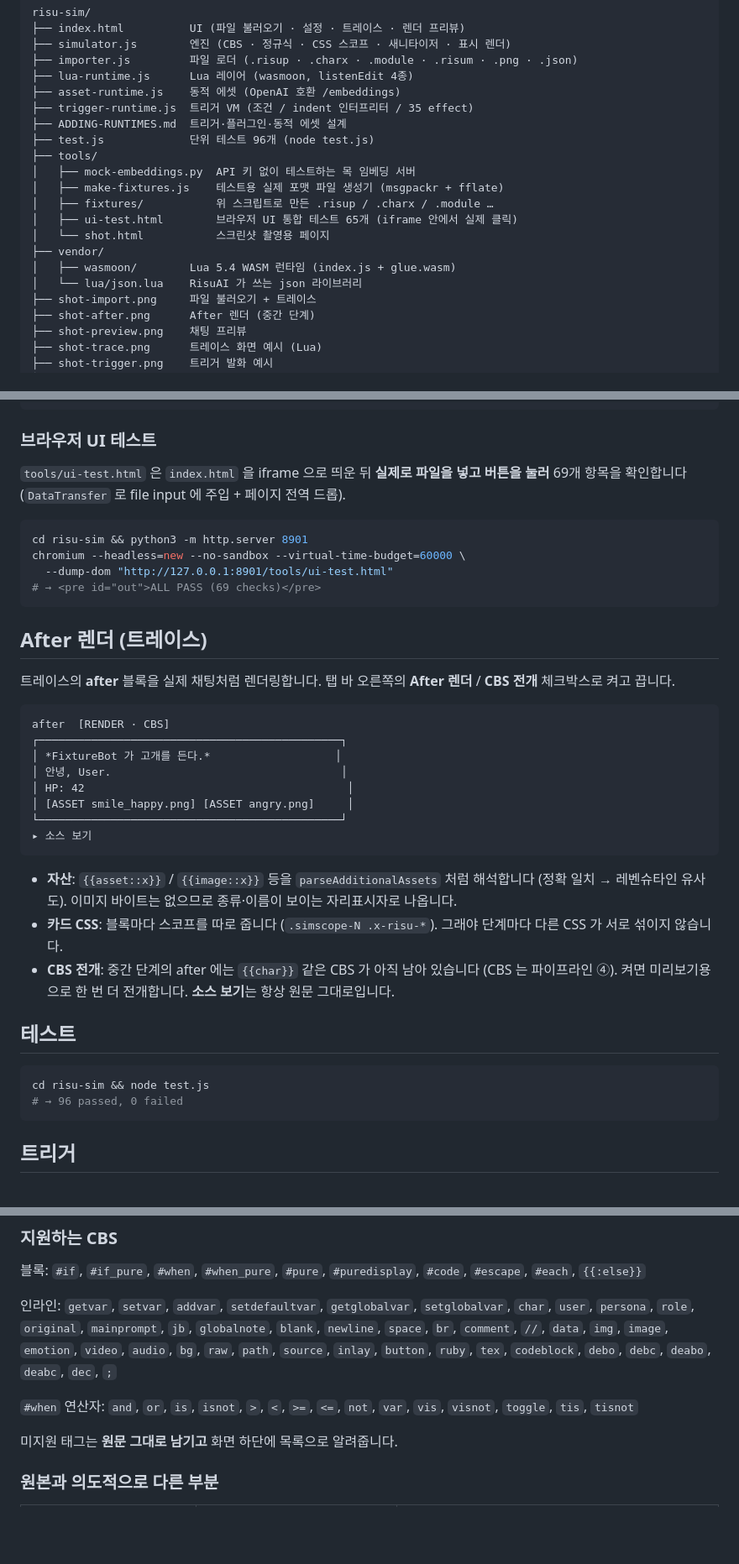
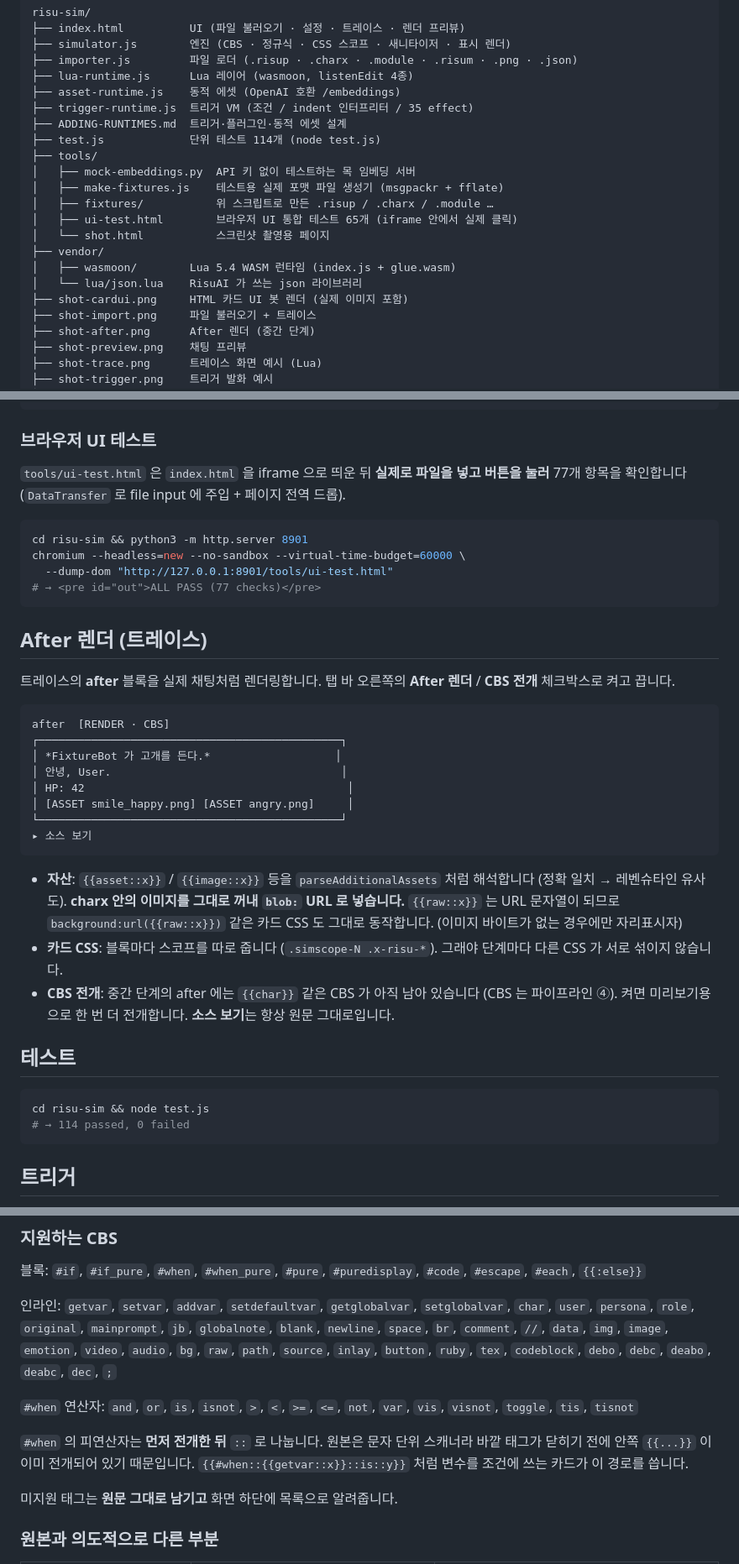
Before and after one commit to IHaBiS02/risuai-pipeline-simulator, a Markdown page: risu-sim/README.md, 3 parts joined by grey strips. Shown at 84% size. Rendered like a GitHub page; blank space fills up the shorter version.

````diff
--- a/risu-sim/README.md
+++ b/risu-sim/README.md
@@ -12,7 +12,7 @@ risu-sim/
 ├── asset-runtime.js    동적 에셋 (OpenAI 호환 /embeddings)
 ├── trigger-runtime.js  트리거 VM (조건 / indent 인터프리터 / 35 effect)
 ├── ADDING-RUNTIMES.md  트리거·플러그인·동적 에셋 설계
-├── test.js             단위 테스트 96개 (node test.js)
+├── test.js             단위 테스트 114개 (node test.js)
 ├── tools/
 │   ├── mock-embeddings.py  API 키 없이 테스트하는 목 임베딩 서버
 │   ├── make-fixtures.js    테스트용 실제 포맷 파일 생성기 (msgpackr + fflate)
@@ -22,6 +22,7 @@ risu-sim/
 ├── vendor/
 │   ├── wasmoon/        Lua 5.4 WASM 런타임 (index.js + glue.wasm)
 │   └── lua/json.lua    RisuAI 가 쓰는 json 라이브러리
+├── shot-cardui.png     HTML 카드 UI 봇 렌더 (실제 이미지 포함)
 ├── shot-import.png     파일 불러오기 + 트레이스
 ├── shot-after.png      After 렌더 (중간 단계)
 ├── shot-preview.png    채팅 프리뷰
@@ -105,13 +106,13 @@ node risu-sim/tools/make-fixtures.js
 ### 브라우저 UI 테스트
 
 `tools/ui-test.html` 은 `index.html` 을 iframe 으로 띄운 뒤 **실제로 파일을 넣고 버튼을 눌러**
-69개 항목을 확인합니다 (`DataTransfer` 로 file input 에 주입 + 페이지 전역 드롭).
+77개 항목을 확인합니다 (`DataTransfer` 로 file input 에 주입 + 페이지 전역 드롭).
 
 ```bash
 cd risu-sim && python3 -m http.server 8901
 chromium --headless=new --no-sandbox --virtual-time-budget=60000 \
   --dump-dom "http://127.0.0.1:8901/tools/ui-test.html"
-# → <pre id="out">ALL PASS (69 checks)</pre>
+# → <pre id="out">ALL PASS (77 checks)</pre>
 ```
 
 ## After 렌더 (트레이스)
@@ -131,7 +132,9 @@ after  [RENDER · CBS]
 ```
 
 - **자산**: `{{asset::x}}` / `{{image::x}}` 등을 `parseAdditionalAssets` 처럼 해석합니다
-  (정확 일치 → 레벤슈타인 유사도). 이미지 바이트는 없으므로 종류·이름이 보이는 자리표시자로 나옵니다.
+  (정확 일치 → 레벤슈타인 유사도). **charx 안의 이미지를 그대로 꺼내 `blob:` URL 로 넣습니다.**
+  `{{raw::x}}` 는 URL 문자열이 되므로 `background:url({{raw::x}})` 같은 카드 CSS 도 그대로 동작합니다.
+  (이미지 바이트가 없는 경우에만 자리표시자)
 - **카드 CSS**: 블록마다 스코프를 따로 줍니다 (`.simscope-N .x-risu-*`).
   그래야 단계마다 다른 CSS 가 서로 섞이지 않습니다.
 - **CBS 전개**: 중간 단계의 after 에는 `{{char}}` 같은 CBS 가 아직 남아 있습니다
@@ -142,7 +145,7 @@ after  [RENDER · CBS]
 
 ```bash
 cd risu-sim && node test.js
-# → 96 passed, 0 failed
+# → 114 passed, 0 failed
 ```
 
 ## 트리거
@@ -249,6 +252,10 @@ python3 tools/mock-embeddings.py 8899
 
 `#when` 연산자: `and`, `or`, `is`, `isnot`, `>`, `<`, `>=`, `<=`, `not`, `var`, `vis`, `visnot`, `toggle`, `tis`, `tisnot`
 
+`#when` 의 피연산자는 **먼저 전개한 뒤** `::` 로 나눕니다. 원본은 문자 단위 스캐너라
+바깥 태그가 닫히기 전에 안쪽 `{{...}}` 이 이미 전개되어 있기 때문입니다.
+`{{#when::{{getvar::x}}::is::y}}` 처럼 변수를 조건에 쓰는 카드가 이 경로를 씁니다.
+
 미지원 태그는 **원문 그대로 남기고** 화면 하단에 목록으로 알려줍니다.
 
 ### 원본과 의도적으로 다른 부분
````
Also changed, not shown: other parts of risu-sim/README.md (+2 -2 lines), README.md (+7 -3 lines), risu-sim/shot-cardui.png (added), 8 other files.
